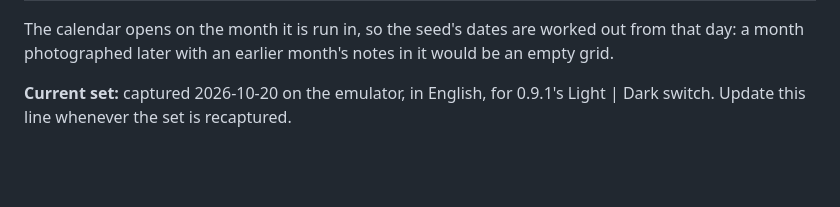
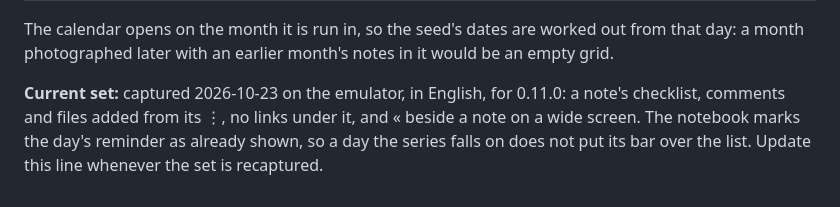
Before and after one commit to AlexandraMoldovan95/noteOrganizerForAndroid, a Markdown page: docs/screenshots/README.md, the part around the change. Drawn GitHub-style; blank space fills up the shorter version.

```diff
--- a/docs/screenshots/README.md
+++ b/docs/screenshots/README.md
@@ -66,5 +66,8 @@ The calendar opens on the month it is run in, so the seed's dates are
 worked out from that day: a month photographed later with an earlier
 month's notes in it would be an empty grid.
 
-**Current set:** captured 2026-10-20 on the emulator, in English, for
-0.9.1's Light | Dark switch. Update this line whenever the set is recaptured.
+**Current set:** captured 2026-10-23 on the emulator, in English, for
+0.11.0: a note's checklist, comments and files added from its ⋮, no links
+under it, and « beside a note on a wide screen. The notebook marks the
+day's reminder as already shown, so a day the series falls on does not
+put its bar over the list. Update this line whenever the set is recaptured.
```
Also changed, not shown: docs/screenshots/01-note-list.png, docs/screenshots/02-a-note.png, docs/screenshots/03-a-table.png, docs/screenshots/06-dark.png, docs/screenshots/07-calendar.png, docs/screenshots/08-wide.png, 1 other file.
